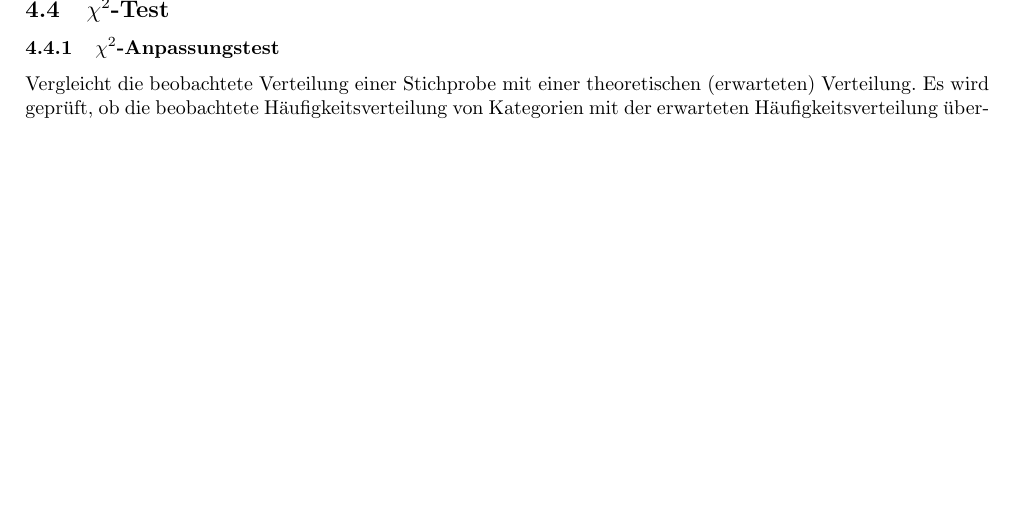
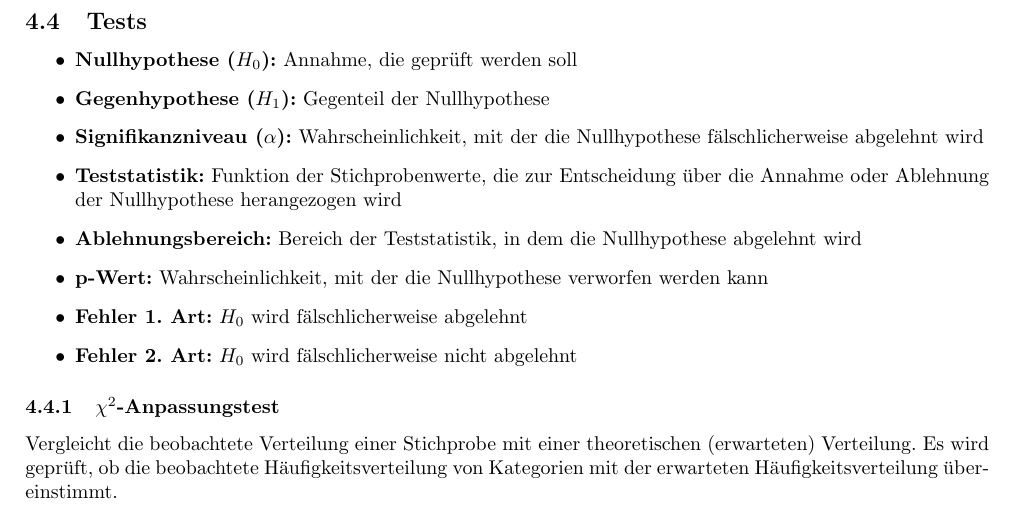
Before and after one commit to PommesKlaus/MatheDS, a LaTeX document (main.tex, which reads statistik/ChiQuadrat.tex): part of page 14 of 17, cut at the place of the change, the shorter picture padded with empty space. Compiled offline with pdfLaTeX.

Commit message:
Update ChiQuadrat.tex with new subsection and itemized list

```diff
--- a/statistik/ChiQuadrat.tex
+++ b/statistik/ChiQuadrat.tex
@@ -1,4 +1,16 @@
-\subsection{\(\chi^2\)-Test}
+\subsection{Tests}
+
+\begin{itemize}
+    \item \textbf{Nullhypothese (\(H_0\)):} Annahme, die geprüft werden soll
+    \item \textbf{Gegenhypothese (\(H_1\)):} Gegenteil der Nullhypothese
+    \item \textbf{Signifikanzniveau (\(\alpha\)):} Wahrscheinlichkeit, mit der die Nullhypothese fälschlicherweise abgelehnt wird
+    \item \textbf{Teststatistik:} Funktion der Stichprobenwerte, die zur Entscheidung über die Annahme oder Ablehnung der Nullhypothese herangezogen wird
+    \item \textbf{Ablehnungsbereich:} Bereich der Teststatistik, in dem die Nullhypothese abgelehnt wird
+    \item \textbf{p-Wert:} Wahrscheinlichkeit, mit der die Nullhypothese verworfen werden kann
+    \item \textbf{Fehler 1. Art:} \(H_0\) wird fälschlicherweise abgelehnt
+    \item \textbf{Fehler 2. Art:} \(H_0\) wird fälschlicherweise nicht abgelehnt
+\end{itemize}
+
 
 \subsubsection{\(\chi^2\)-Anpassungstest}
 
```
